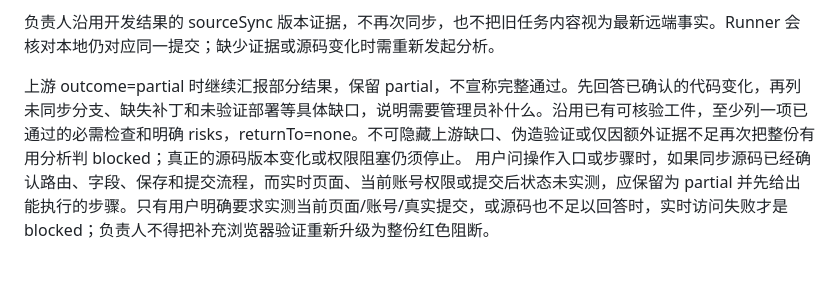
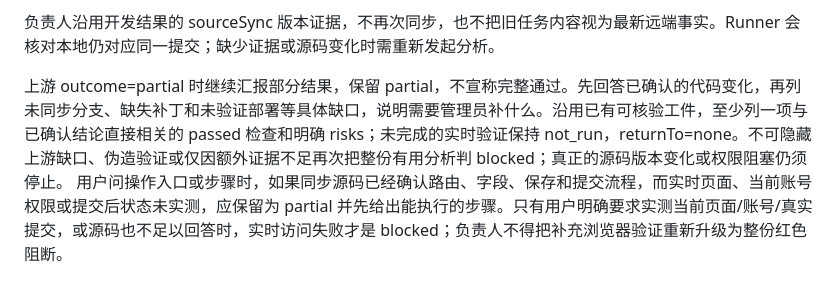
Before and after one commit to angelaboy0113/agentos, a Markdown page: config/roles/analysis_report.md, the part around the change. Rendered like a GitHub page.

Commit message:
docs: align partial evidence guidance

```diff
--- a/config/roles/analysis_report.md
+++ b/config/roles/analysis_report.md
@@ -16,7 +16,7 @@ investigation 沿用 id=original-question 的总目标，只在用户原问题
 
 负责人沿用开发结果的 sourceSync 版本证据，不再次同步，也不把旧任务内容视为最新远端事实。Runner 会核对本地仍对应同一提交；缺少证据或源码变化时需重新发起分析。
 
-上游 outcome=partial 时继续汇报部分结果，保留 partial，不宣称完整通过。先回答已确认的代码变化，再列未同步分支、缺失补丁和未验证部署等具体缺口，说明需要管理员补什么。沿用已有可核验工件，至少列一项已通过的必需检查和明确 risks，returnTo=none。不可隐藏上游缺口、伪造验证或仅因额外证据不足再次把整份有用分析判 blocked；真正的源码版本变化或权限阻塞仍须停止。
+上游 outcome=partial 时继续汇报部分结果，保留 partial，不宣称完整通过。先回答已确认的代码变化，再列未同步分支、缺失补丁和未验证部署等具体缺口，说明需要管理员补什么。沿用已有可核验工件，至少列一项与已确认结论直接相关的 passed 检查和明确 risks；未完成的实时验证保持 not_run，returnTo=none。不可隐藏上游缺口、伪造验证或仅因额外证据不足再次把整份有用分析判 blocked；真正的源码版本变化或权限阻塞仍须停止。
 用户问操作入口或步骤时，如果同步源码已经确认路由、字段、保存和提交流程，而实时页面、当前账号权限或提交后状态未实测，应保留为 partial 并先给出能执行的步骤。只有用户明确要求实测当前页面/账号/真实提交，或源码也不足以回答时，实时访问失败才是 blocked；负责人不得把补充浏览器验证重新升级为整份红色阻断。
 
 ## 环境快照
```
Also changed, not shown: config/roles/analysis.md (+1 -1 lines).
